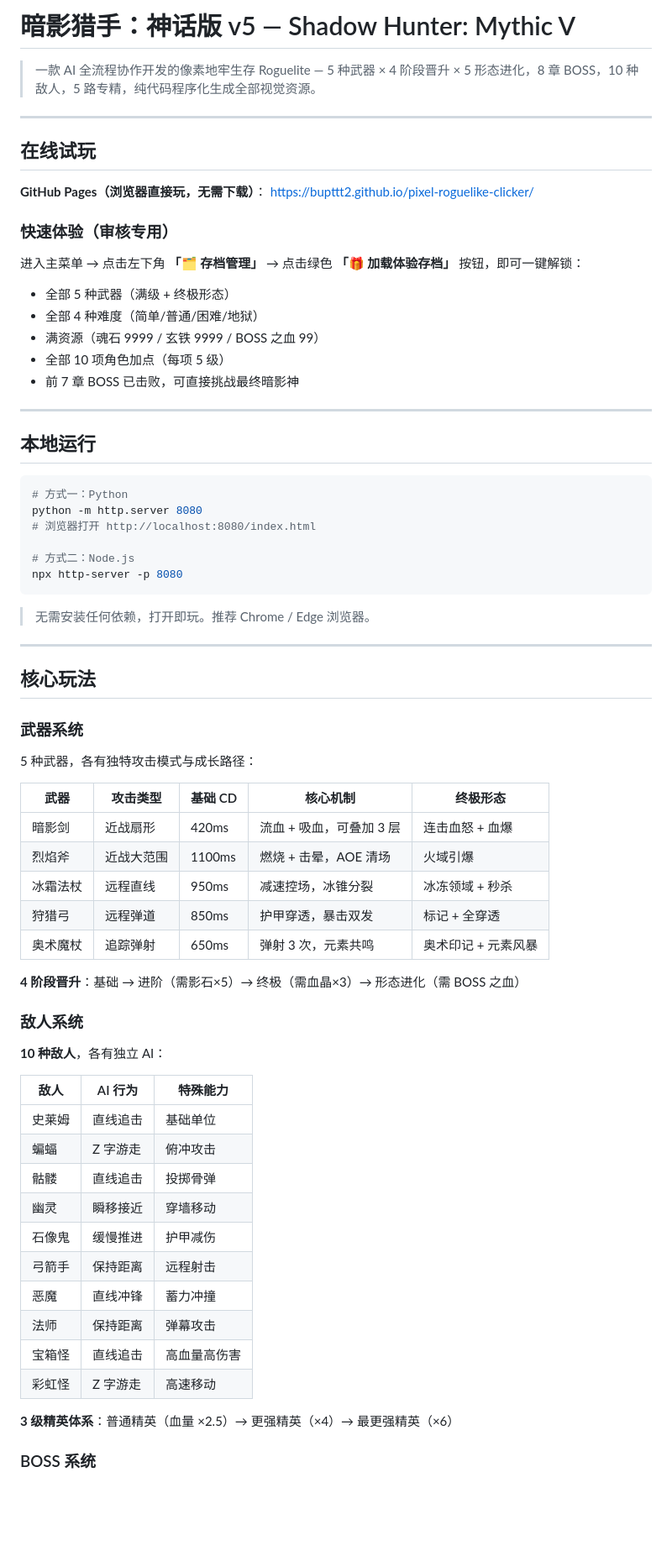
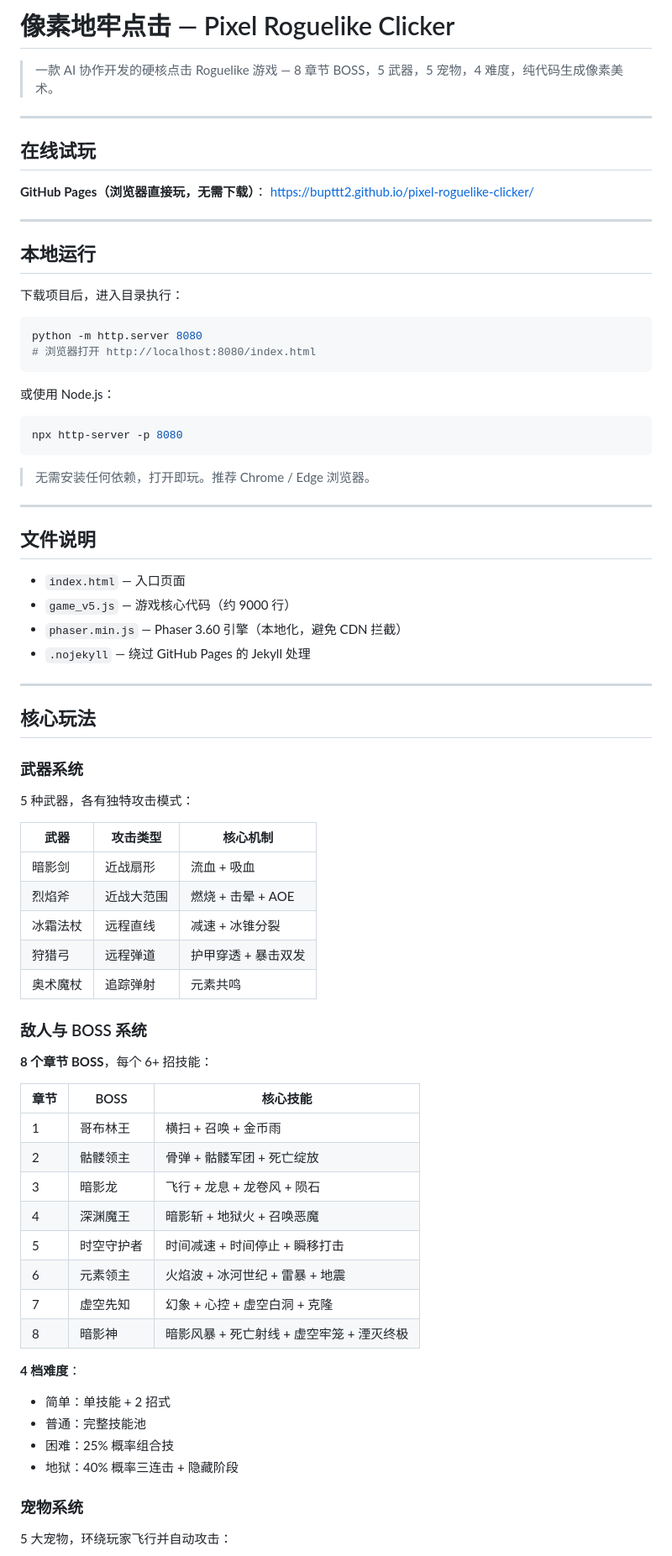
Before and after one commit to BUPTtt2/pixel-roguelike-clicker, a Markdown page: README.md, the part around one of its changes. Shown at 84% size. GitHub-like rendering; blank space fills up the shorter version.

````diff
--- a/README.md
+++ b/README.md
@@ -1,6 +1,6 @@
-# 暗影猎手：神话版 v5 — Shadow Hunter: Mythic V
+# 像素地牢点击 — Pixel Roguelike Clicker
 
-> 一款 AI 全流程协作开发的像素地牢生存 Roguelite — 5 种武器 × 4 阶段晋升 × 5 形态进化，8 章 BOSS，10 种敌人，5 路专精，纯代码程序化生成全部视觉资源。
+> 一款 AI 协作开发的硬核点击 Roguelike 游戏 — 8 章节 BOSS，5 武器，5 宠物，4 难度，纯代码生成像素美术。
 
 ---
 
@@ -9,25 +9,19 @@
 **GitHub Pages（浏览器直接玩，无需下载）**：
 https://bupttt2.github.io/pixel-roguelike-clicker/
 
-### 快速体验（审核专用）
-
-进入主菜单 → 点击左下角 **「🗂 存档管理」** → 点击绿色 **「🎁 加载体验存档」** 按钮，即可一键解锁：
-- 全部 5 种武器（满级 + 终极形态）
-- 全部 4 种难度（简单/普通/困难/地狱）
-- 满资源（魂石 9999 / 玄铁 9999 / BOSS 之血 99）
-- 全部 10 项角色加点（每项 5 级）
-- 前 7 章 BOSS 已击败，可直接挑战最终暗影神
-
 ---
 
 ## 本地运行
 
+下载项目后，进入目录执行：
+
 ```bash
-# 方式一：Python
 python -m http.server 8080
 # 浏览器打开 http://localhost:8080/index.html
+```
 
-# 方式二：Node.js
+或使用 Node.js：
+```bash
 npx http-server -p 8080
 ```
 
@@ -35,40 +29,51 @@ npx http-server -p 8080
 
 ---
 
+## 文件说明
+
+- `index.html` — 入口页面
+- `game_v5.js` — 游戏核心代码（约 9000 行）
+- `phaser.min.js` — Phaser 3.60 引擎（本地化，避免 CDN 拦截）
+- `.nojekyll` — 绕过 GitHub Pages 的 Jekyll 处理
+
+---
+
 ## 核心玩法
 
 ### 武器系统
 
-5 种武器，各有独特攻击模式与成长路径：
+5 种武器，各有独特攻击模式：
 
-| 武器 | 攻击类型 | 基础 CD | 核心机制 | 终极形态 |
-|------|---------|---------|---------|---------|
-| 暗影剑 | 近战扇形 | 420ms | 流血 + 吸血，可叠加 3 层 | 连击血怒 + 血爆 |
-| 烈焰斧 | 近战大范围 | 1100ms | 燃烧 + 击晕，AOE 清场 | 火域引爆 |
-| 冰霜法杖 | 远程直线 | 950ms | 减速控场，冰锥分裂 | 冰冻领域 + 秒杀 |
-| 狩猎弓 | 远程弹道 | 850ms | 护甲穿透，暴击双发 | 标记 + 全穿透 |
-| 奥术魔杖 | 追踪弹射 | 650ms | 弹射 3 次，元素共鸣 | 奥术印记 + 元素风暴 |
+| 武器 | 攻击类型 | 核心机制 |
+|------|---------|---------|
+| 暗影剑 | 近战扇形 | 流血 + 吸血 |
+| 烈焰斧 | 近战大范围 | 燃烧 + 击晕 + AOE |
+| 冰霜法杖 | 远程直线 | 减速 + 冰锥分裂 |
+| 狩猎弓 | 远程弹道 | 护甲穿透 + 暴击双发 |
+| 奥术魔杖 | 追踪弹射 | 元素共鸣 |
 
-**4 阶段晋升**：基础 → 进阶（需影石×5）→ 终极（需血晶×3）→ 形态进化（需 BOSS 之血）
+### 敌人与 BOSS 系统
 
-### 敌人系统
+**8 个章节 BOSS**，每个 6+ 招技能：
 
-**10 种敌人**，各有独立 AI：
+| 章节 | BOSS | 核心技能 |
+|------|------|---------|
+| 1 | 哥布林王 | 横扫 + 召唤 + 金币雨 |
+| 2 | 骷髅领主 | 骨弹 + 骷髅军团 + 死亡绽放 |
+| 3 | 暗影龙 | 飞行 + 龙息 + 龙卷风 + 陨石 |
+| 4 | 深渊魔王 | 暗影斩 + 地狱火 + 召唤恶魔 |
+| 5 | 时空守护者 | 时间减速 + 时间停止 + 瞬移打击 |
+| 6 | 元素领主 | 火焰波 + 冰河世纪 + 雷暴 + 地震 |
+| 7 | 虚空先知 | 幻象 + 心控 + 虚空白洞 + 克隆 |
+| 8 | 暗影神 | 暗影风暴 + 死亡射线 + 虚空牢笼 + 湮灭终极 |
 
-| 敌人 | AI 行为 | 特殊能力 |
-|------|---------|---------|
-| 史莱姆 | 直线追击 | 基础单位 |
-| 蝙蝠 | Z 字游走 | 俯冲攻击 |
-| 骷髅 | 直线追击 | 投掷骨弹 |
-| 幽灵 | 瞬移接近 | 穿墙移动 |
-| 石像鬼 | 缓慢推进 | 护甲减伤 |
-| 弓箭手 | 保持距离 | 远程射击 |
-| 恶魔 | 直线冲锋 | 蓄力冲撞 |
-| 法师 | 保持距离 | 弹幕攻击 |
-| 宝箱怪 | 直线追击 | 高血量高伤害 |
-| 彩虹怪 | Z 字游走 | 高速移动 |
+**4 档难度**：
+- 简单：单技能 + 2 招式
+- 普通：完整技能池
+- 困难：25% 概率组合技
+- 地狱：40% 概率三连击 + 隐藏阶段
 
-**3 级精英体系**：普通精英（血量 ×2.5）→ 更强精英（×4）→ 最更强精英（×6）
+### 宠物系统
 
-### BOSS 系统
+5 大宠物，环绕玩家飞行并自动攻击：
 
````
Also changed, not shown: other parts of README.md (+28 -79 lines).
